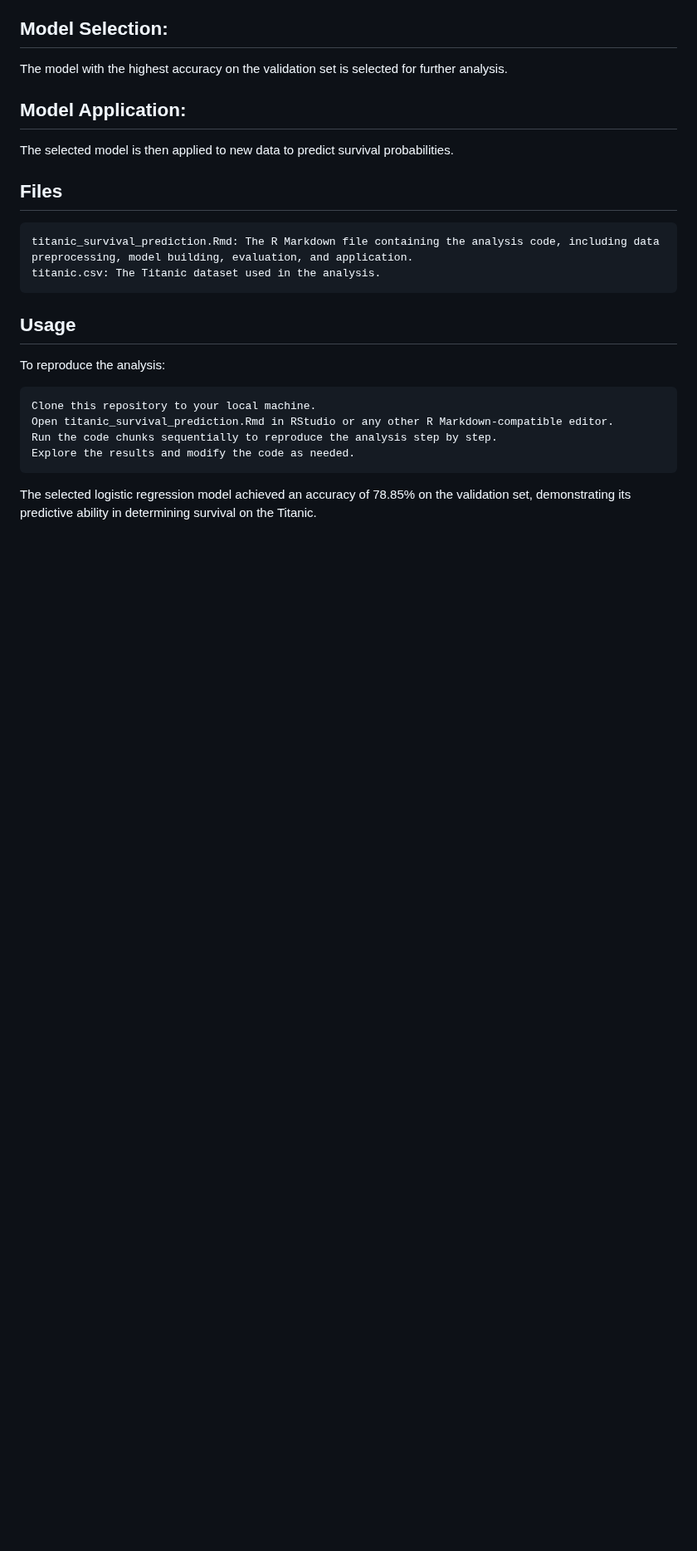
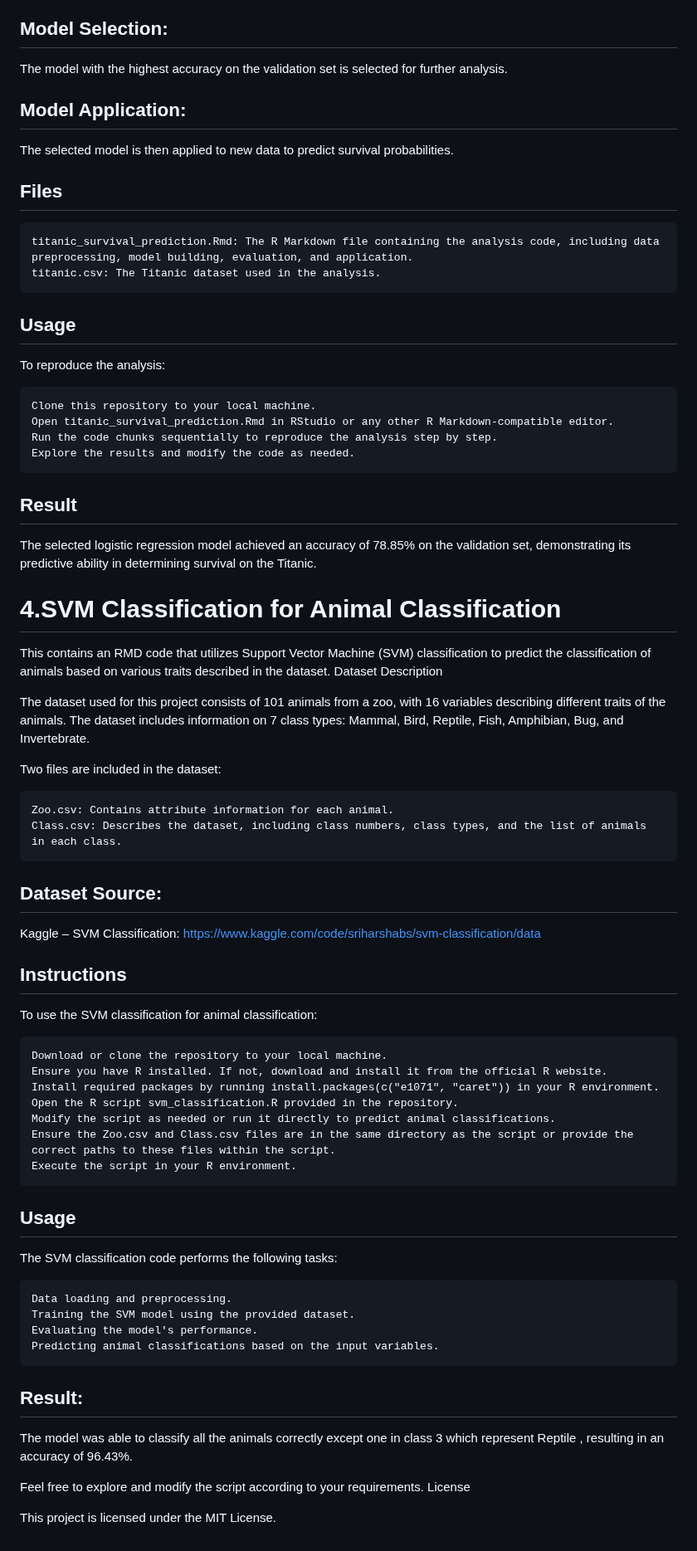
Before and after one commit to AElnasri/Data_sceince_portfolio, a Markdown page: README.md, the part around one of its changes. Shown at 83% size. Drawn GitHub-style; blank space fills up the shorter version.

```diff
--- a/README.md
+++ b/README.md
@@ -134,5 +134,50 @@ To reproduce the analysis:
     Run the code chunks sequentially to reproduce the analysis step by step.
     Explore the results and modify the code as needed.
 
+## Result
+The selected logistic regression model achieved an accuracy of 78.85% on the validation set, demonstrating its predictive ability in determining survival on the Titanic.
 
-The selected logistic regression model achieved an accuracy of 78.85% on the validation set, demonstrating its predictive ability in determining survival on the Titanic.
+
+# 4.SVM Classification for Animal Classification
+
+This  contains an RMD code that utilizes Support Vector Machine (SVM) classification to predict the classification of animals based on various traits described in the dataset.
+Dataset Description
+
+The dataset used for this project consists of 101 animals from a zoo, with 16 variables describing different traits of the animals. The dataset includes information on 7 class types: Mammal, Bird, Reptile, Fish, Amphibian, Bug, and Invertebrate.
+
+Two files are included in the dataset:
+
+    Zoo.csv: Contains attribute information for each animal.
+    Class.csv: Describes the dataset, including class numbers, class types, and the list of animals in each class.
+
+## Dataset Source:
+Kaggle – SVM Classification: https://www.kaggle.com/code/sriharshabs/svm-classification/data
+
+## Instructions
+To use the SVM classification for animal classification:
+
+    Download or clone the repository to your local machine.
+    Ensure you have R installed. If not, download and install it from the official R website.
+    Install required packages by running install.packages(c("e1071", "caret")) in your R environment.
+    Open the R script svm_classification.R provided in the repository.
+    Modify the script as needed or run it directly to predict animal classifications.
+    Ensure the Zoo.csv and Class.csv files are in the same directory as the script or provide the correct paths to these files within the script.
+    Execute the script in your R environment.
+
+## Usage
+
+The SVM classification code performs the following tasks:
+
+    Data loading and preprocessing.
+    Training the SVM model using the provided dataset.
+    Evaluating the model's performance.
+    Predicting animal classifications based on the input variables.
+
+## Result:
+The model was able to classify all the animals correctly except one in class 3 which represent Reptile , resulting in an accuracy of 96.43%.
+
+
+Feel free to explore and modify the script according to your requirements.
+License
+
+This project is licensed under the MIT License.
```
Also changed, not shown: other parts of README.md (+1 -1 lines).
